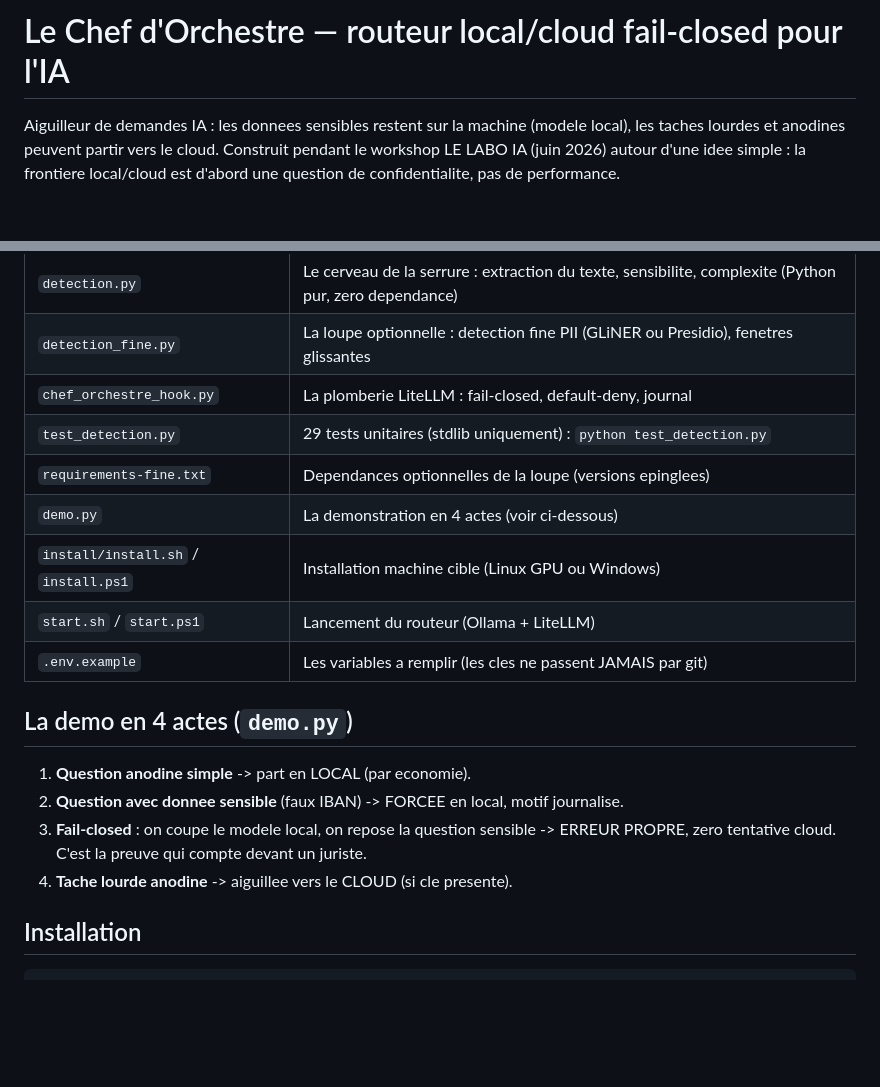
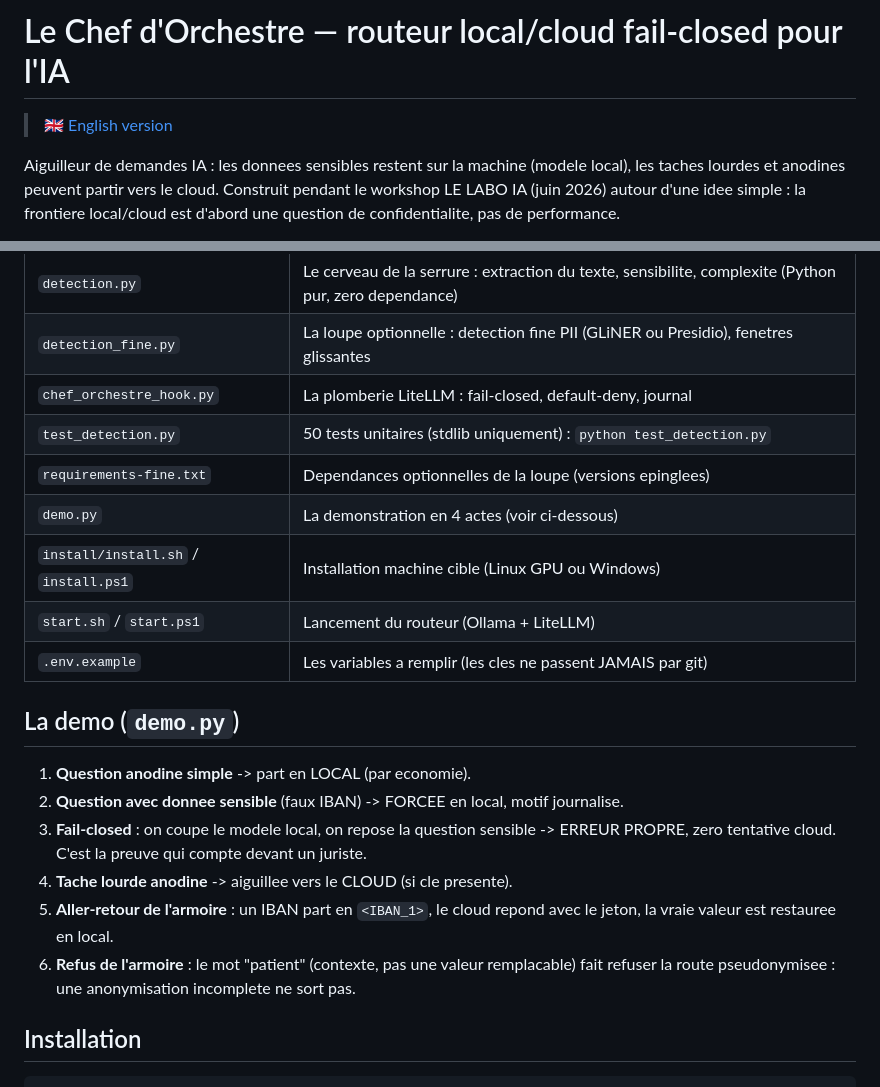
Before and after one commit to chabanade/chef-orchestre-public, a Markdown page: README.md, 2 parts joined by grey strips. Rendered like a GitHub page; blank space fills up the shorter version.

Commit message:
Internationalization: full English README (README.en.md) + cross-links + demo list updated (6 acts, 50 tests)
Co-Authored-By: Claude Fable 5 <noreply@anthropic.com>

```diff
--- a/README.md
+++ b/README.md
@@ -1,4 +1,6 @@
 # Le Chef d'Orchestre — routeur local/cloud fail-closed pour l'IA
+
+> 🇬🇧 [English version](README.en.md)
 
 Aiguilleur de demandes IA : les donnees sensibles restent sur la machine (modele local),
 les taches lourdes et anodines peuvent partir vers le cloud. Construit pendant le workshop
@@ -44,20 +46,24 @@ local. Deux raisons juridiques, verifiees sur sources primaires :
 | `detection.py` | Le cerveau de la serrure : extraction du texte, sensibilite, complexite (Python pur, zero dependance) |
 | `detection_fine.py` | La loupe optionnelle : detection fine PII (GLiNER ou Presidio), fenetres glissantes |
 | `chef_orchestre_hook.py` | La plomberie LiteLLM : fail-closed, default-deny, journal |
-| `test_detection.py` | 29 tests unitaires (stdlib uniquement) : `python test_detection.py` |
+| `test_detection.py` | 50 tests unitaires (stdlib uniquement) : `python test_detection.py` |
 | `requirements-fine.txt` | Dependances optionnelles de la loupe (versions epinglees) |
 | `demo.py` | La demonstration en 4 actes (voir ci-dessous) |
 | `install/install.sh` / `install.ps1` | Installation machine cible (Linux GPU ou Windows) |
 | `start.sh` / `start.ps1` | Lancement du routeur (Ollama + LiteLLM) |
 | `.env.example` | Les variables a remplir (les cles ne passent JAMAIS par git) |
 
-## La demo en 4 actes (`demo.py`)
+## La demo (`demo.py`)
 
 1. **Question anodine simple** -> part en LOCAL (par economie).
 2. **Question avec donnee sensible** (faux IBAN) -> FORCEE en local, motif journalise.
 3. **Fail-closed** : on coupe le modele local, on repose la question sensible -> ERREUR
    PROPRE, zero tentative cloud. C'est la preuve qui compte devant un juriste.
 4. **Tache lourde anodine** -> aiguillee vers le CLOUD (si cle presente).
+5. **Aller-retour de l'armoire** : un IBAN part en `<IBAN_1>`, le cloud repond avec le
+   jeton, la vraie valeur est restauree en local.
+6. **Refus de l'armoire** : le mot "patient" (contexte, pas une valeur remplacable)
+   fait refuser la route pseudonymisee : une anonymisation incomplete ne sort pas.
 
 ## Installation
 
```
Also changed, not shown: README.en.md (added, +236 -0 lines).
